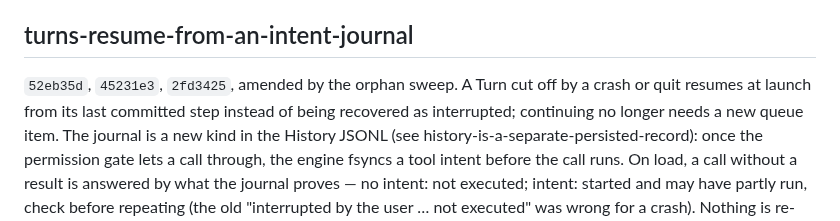
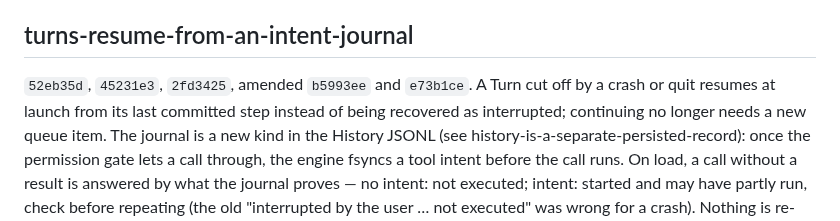
Before and after one commit to Onion-L/holt, a Markdown page: docs/DECISION.md, the part around the change. Drawn GitHub-style.

Commit message:
docs: cite the resume decision's amending commits
Co-Authored-By: Claude Opus 5.5 <noreply@anthropic.com>

```diff
--- a/docs/DECISION.md
+++ b/docs/DECISION.md
@@ -445,8 +445,8 @@ Provider Mode Turns keep their curated toolsets).
 
 ## turns-resume-from-an-intent-journal
 
-`52eb35d`, `45231e3`, `2fd3425`, amended by the orphan sweep. A Turn cut off by a crash or quit resumes
-at launch from its last committed step instead of being recovered as
+`52eb35d`, `45231e3`, `2fd3425`, amended `b5993ee` and `e73b1ce`. A Turn
+cut off by a crash or quit resumes at launch from its last committed step instead of being recovered as
 interrupted; continuing no longer needs a new queue item. The journal is a new kind in the History JSONL
 (see history-is-a-separate-persisted-record): once the permission gate lets a
 call through, the engine fsyncs a tool intent before the call runs. On load, a
```
